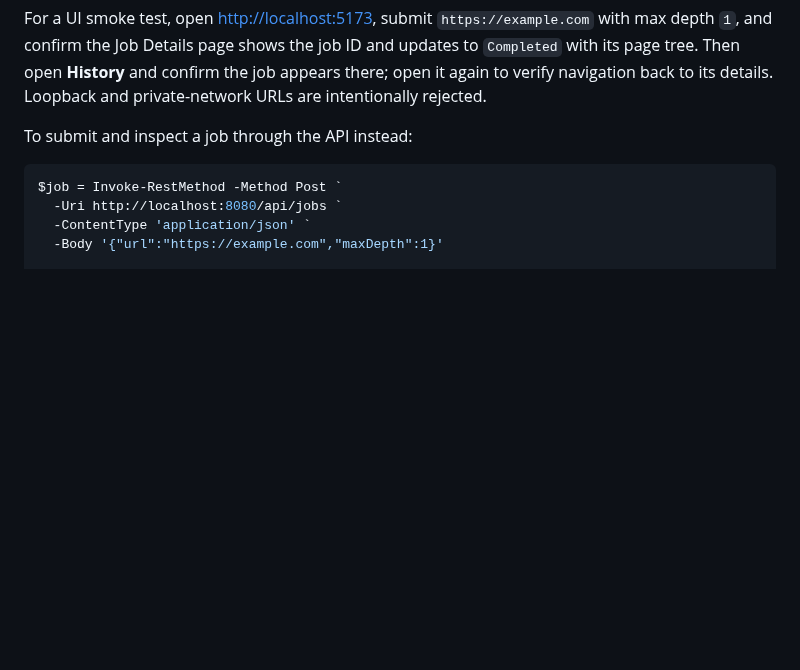
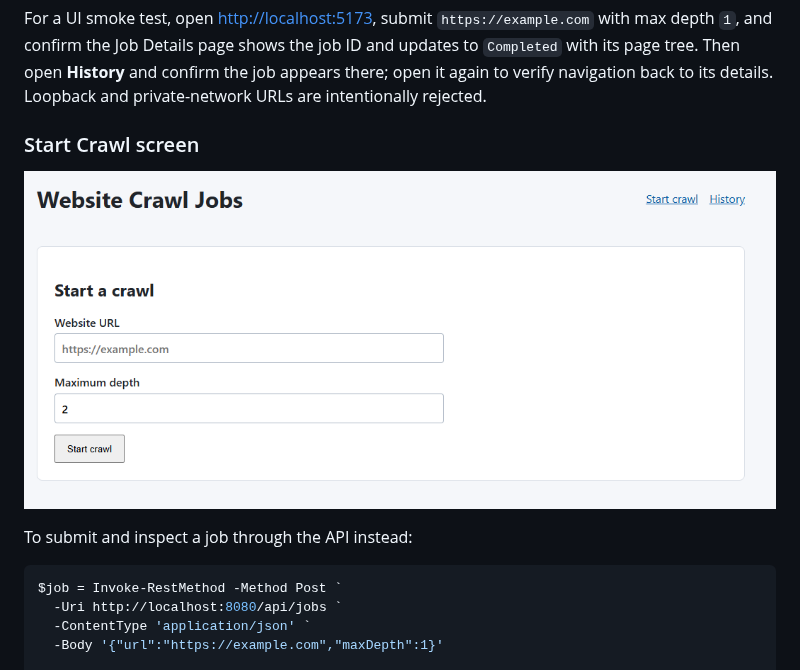
Before and after one commit to Chimera93/CrawlerJob, a Markdown page: README.md, the part around the change. Drawn GitHub-style; pictures changed too: docs/images/start-crawl.png (added); blank space fills up the shorter version.

Commit message:
Add start crawl UI screenshot to README
Co-authored-by: Copilot <223556219+Copilot@users.noreply.github.com>

````diff
--- a/README.md
+++ b/README.md
@@ -30,6 +30,10 @@ Invoke-RestMethod http://localhost:8081/health
 ```
 
 For a UI smoke test, open <http://localhost:5173>, submit `https://example.com` with max depth `1`, and confirm the Job Details page shows the job ID and updates to `Completed` with its page tree. Then open **History** and confirm the job appears there; open it again to verify navigation back to its details. Loopback and private-network URLs are intentionally rejected.
+
+### Start Crawl screen
+
+![Website Crawl Jobs start crawl screen](docs/images/start-crawl.png)
 
 To submit and inspect a job through the API instead:
 
````
